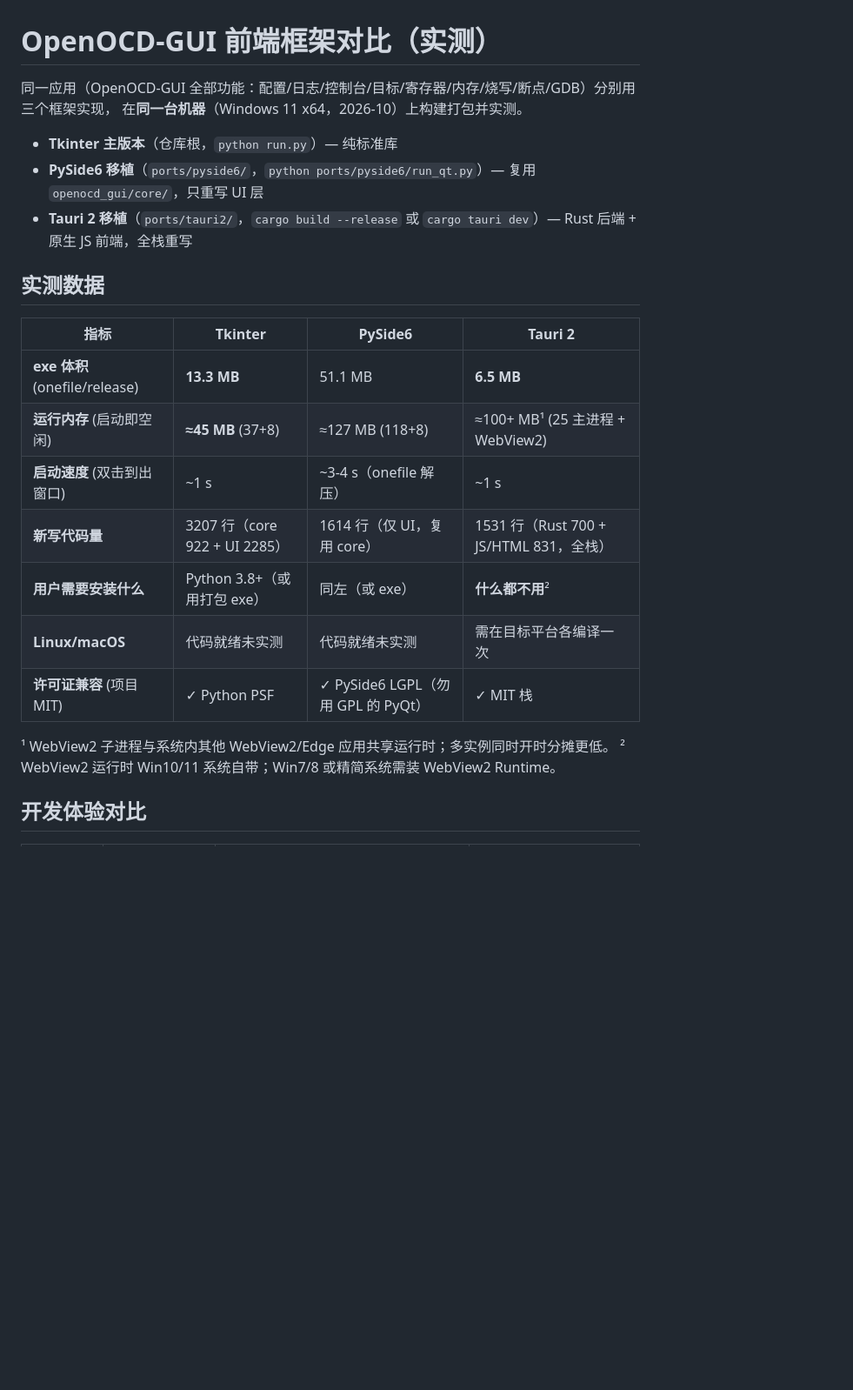
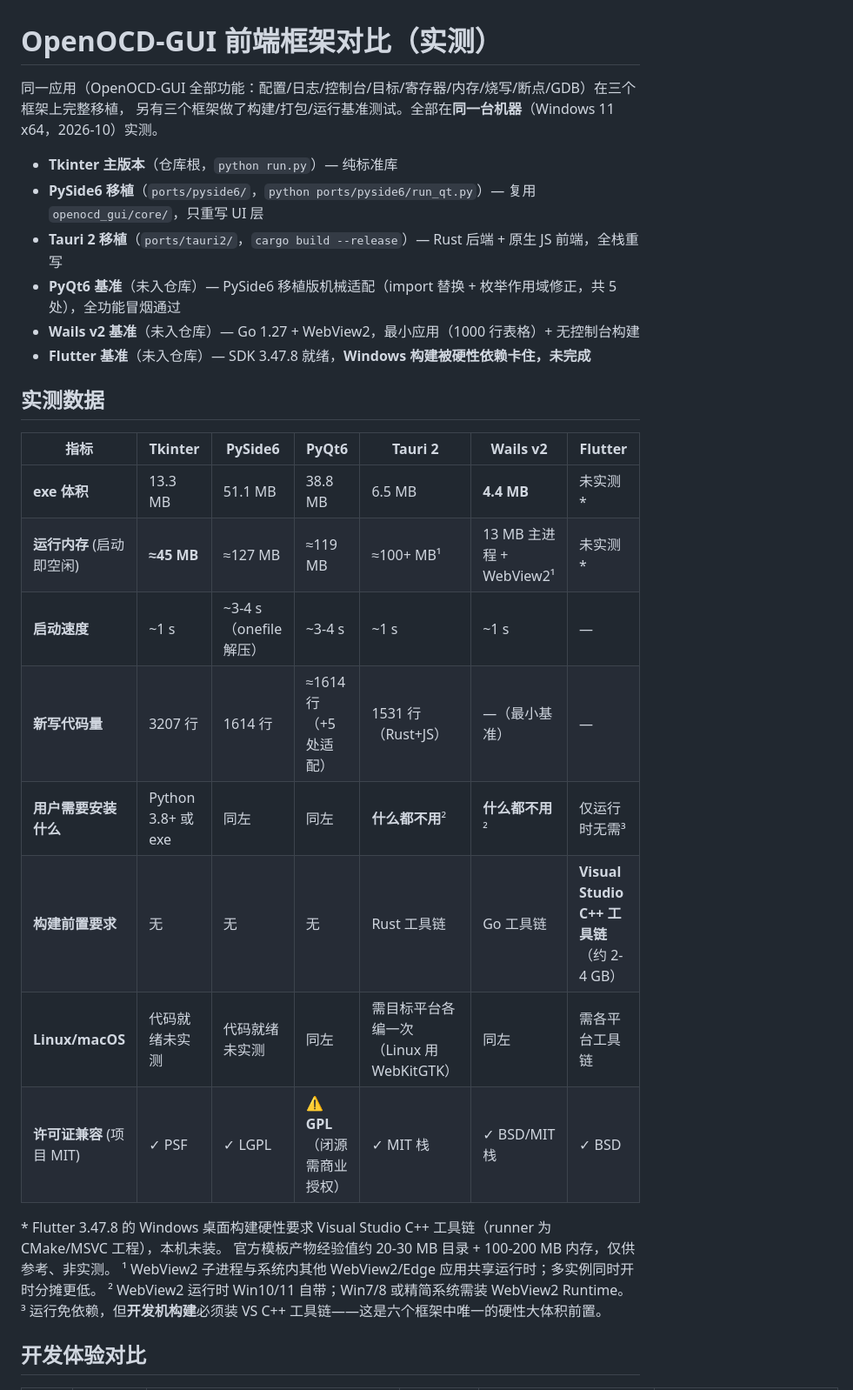
Before and after one commit to P4rfa1t/OpenOCD-GUI, a Markdown page: ports/COMPARISON.md, the part around one of its changes. Shown at 87% size. Drawn GitHub-style; blank space fills up the shorter version.

```diff
--- a/ports/COMPARISON.md
+++ b/ports/COMPARISON.md
@@ -1,26 +1,33 @@
 # OpenOCD-GUI 前端框架对比（实测）
 
-同一应用（OpenOCD-GUI 全部功能：配置/日志/控制台/目标/寄存器/内存/烧写/断点/GDB）分别用三个框架实现，
-在**同一台机器**（Windows 11 x64，2026-10）上构建打包并实测。
+同一应用（OpenOCD-GUI 全部功能：配置/日志/控制台/目标/寄存器/内存/烧写/断点/GDB）在三个框架上完整移植，
+另有三个框架做了构建/打包/运行基准测试。全部在**同一台机器**（Windows 11 x64，2026-10）实测。
 
 - **Tkinter 主版本**（仓库根，`python run.py`）— 纯标准库
 - **PySide6 移植**（`ports/pyside6/`，`python ports/pyside6/run_qt.py`）— 复用 `openocd_gui/core/`，只重写 UI 层
-- **Tauri 2 移植**（`ports/tauri2/`，`cargo build --release` 或 `cargo tauri dev`）— Rust 后端 + 原生 JS 前端，全栈重写
+- **Tauri 2 移植**（`ports/tauri2/`，`cargo build --release`）— Rust 后端 + 原生 JS 前端，全栈重写
+- **PyQt6 基准**（未入仓库）— PySide6 移植版机械适配（import 替换 + 枚举作用域修正，共 5 处），全功能冒烟通过
+- **Wails v2 基准**（未入仓库）— Go 1.27 + WebView2，最小应用（1000 行表格）+ 无控制台构建
+- **Flutter 基准**（未入仓库）— SDK 3.47.8 就绪，**Windows 构建被硬性依赖卡住，未完成**
 
 ## 实测数据
 
-| 指标 | Tkinter | PySide6 | Tauri 2 |
-|---|---|---|---|
-| **exe 体积** (onefile/release) | **13.3 MB** | 51.1 MB | **6.5 MB** |
-| **运行内存** (启动即空闲) | **≈45 MB** (37+8) | ≈127 MB (118+8) | ≈100+ MB¹ (25 主进程 + WebView2) |
-| **启动速度** (双击到出窗口) | ~1 s | ~3-4 s（onefile 解压） | ~1 s |
-| **新写代码量** | 3207 行（core 922 + UI 2285） | 1614 行（仅 UI，复用 core） | 1531 行（Rust 700 + JS/HTML 831，全栈） |
-| **用户需要安装什么** | Python 3.8+（或用打包 exe） | 同左（或 exe） | **什么都不用**² |
-| **Linux/macOS** | 代码就绪未实测 | 代码就绪未实测 | 需在目标平台各编译一次 |
-| **许可证兼容** (项目 MIT) | ✓ Python PSF | ✓ PySide6 LGPL（勿用 GPL 的 PyQt） | ✓ MIT 栈 |
+| 指标 | Tkinter | PySide6 | PyQt6 | Tauri 2 | Wails v2 | Flutter |
+|---|---|---|---|---|---|---|
+| **exe 体积** | 13.3 MB | 51.1 MB | 38.8 MB | 6.5 MB | **4.4 MB** | 未实测* |
+| **运行内存** (启动即空闲) | **≈45 MB** | ≈127 MB | ≈119 MB | ≈100+ MB¹ | 13 MB 主进程 + WebView2¹ | 未实测* |
+| **启动速度** | ~1 s | ~3-4 s（onefile 解压） | ~3-4 s | ~1 s | ~1 s | — |
+| **新写代码量** | 3207 行 | 1614 行 | ≈1614 行（+5 处适配） | 1531 行（Rust+JS） | —（最小基准） | — |
+| **用户需要安装什么** | Python 3.8+ 或 exe | 同左 | 同左 | **什么都不用**² | **什么都不用**² | 仅运行时无需³ |
+| **构建前置要求** | 无 | 无 | 无 | Rust 工具链 | Go 工具链 | **Visual Studio C++ 工具链**（约 2-4 GB） |
+| **Linux/macOS** | 代码就绪未实测 | 代码就绪未实测 | 同左 | 需目标平台各编一次（Linux 用 WebKitGTK） | 同左 | 需各平台工具链 |
+| **许可证兼容** (项目 MIT) | ✓ PSF | ✓ LGPL | ⚠ **GPL**（闭源需商业授权） | ✓ MIT 栈 | ✓ BSD/MIT 栈 | ✓ BSD |
 
+\* Flutter 3.47.8 的 Windows 桌面构建硬性要求 Visual Studio C++ 工具链（runner 为 CMake/MSVC 工程），本机未装。
+官方模板产物经验值约 20-30 MB 目录 + 100-200 MB 内存，仅供参考、非实测。
 ¹ WebView2 子进程与系统内其他 WebView2/Edge 应用共享运行时；多实例同时开时分摊更低。
-² WebView2 运行时 Win10/11 系统自带；Win7/8 或精简系统需装 WebView2 Runtime。
+² WebView2 运行时 Win10/11 自带；Win7/8 或精简系统需装 WebView2 Runtime。
+³ 运行免依赖，但**开发机构建**必须装 VS C++ 工具链——这是六个框架中唯一的硬性大体积前置。
 
 ## 开发体验对比
 
```
Also changed, not shown: other parts of ports/COMPARISON.md (+22 -17 lines).
